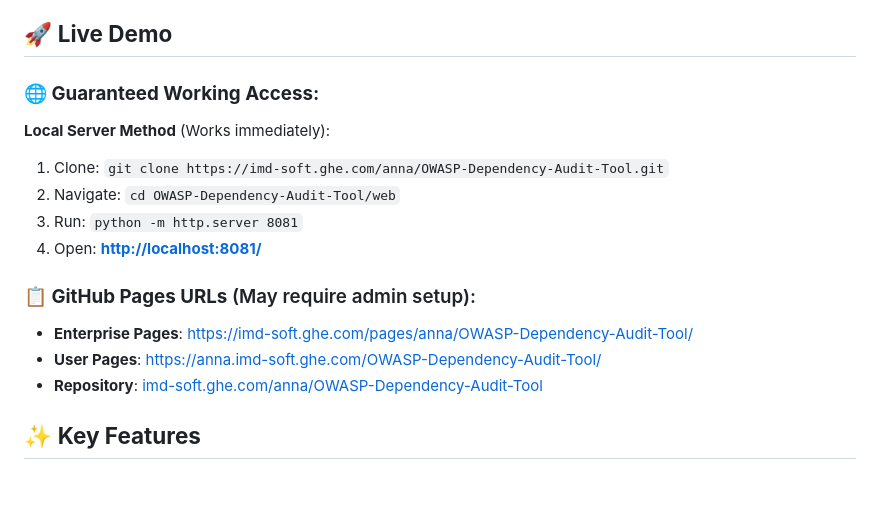
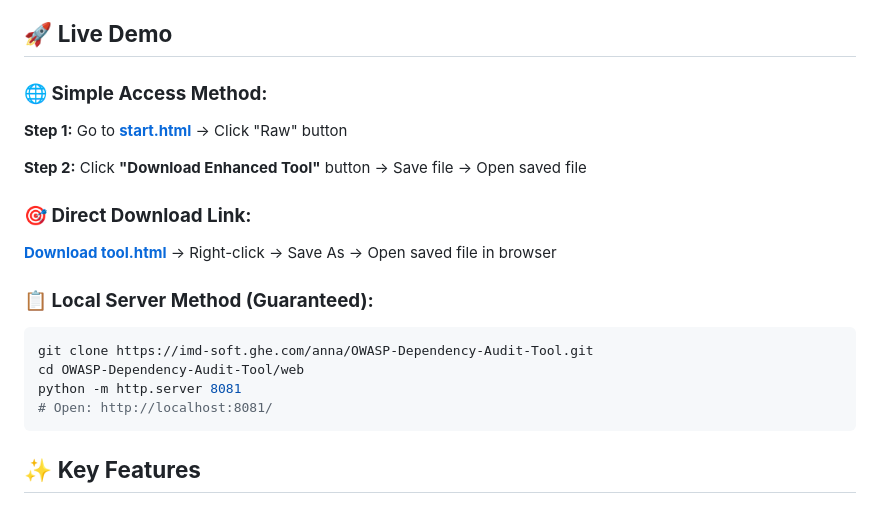
Before and after one commit to annasalkovsky/OWASP, a Markdown page: README.md, the part around the change. Rendered like a GitHub page.

Commit message:
Update README with simple access instructions
- Added start.html landing page method
- Simplified instructions for tool access
- Direct download link with clear steps
- Removed non-working external service links
- Clear path to enhanced tool with all features

````diff
--- a/README.md
+++ b/README.md
@@ -4,17 +4,22 @@ A professional web-based tool that transforms OWASP dependency-check XML reports
 
 ## 🚀 **Live Demo**
 
-### **🌐 Guaranteed Working Access:**
-**Local Server Method** (Works immediately):
-1. Clone: `git clone https://imd-soft.ghe.com/anna/OWASP-Dependency-Audit-Tool.git`
-2. Navigate: `cd OWASP-Dependency-Audit-Tool/web`
-3. Run: `python -m http.server 8081`
-4. Open: **[http://localhost:8081/](http://localhost:8081/)**
+### **🌐 Simple Access Method:**
 
-### **📋 GitHub Pages URLs** (May require admin setup):
-- **Enterprise Pages**: [https://imd-soft.ghe.com/pages/anna/OWASP-Dependency-Audit-Tool/](https://imd-soft.ghe.com/pages/anna/OWASP-Dependency-Audit-Tool/)
-- **User Pages**: [https://anna.imd-soft.ghe.com/OWASP-Dependency-Audit-Tool/](https://anna.imd-soft.ghe.com/OWASP-Dependency-Audit-Tool/)
-- **Repository**: [imd-soft.ghe.com/anna/OWASP-Dependency-Audit-Tool](https://imd-soft.ghe.com/anna/OWASP-Dependency-Audit-Tool)
+**Step 1:** Go to **[start.html](https://imd-soft.ghe.com/anna/OWASP-Dependency-Audit-Tool/blob/main/start.html)** → Click "Raw" button
+
+**Step 2:** Click **"Download Enhanced Tool"** button → Save file → Open saved file
+
+### **🎯 Direct Download Link:**
+**[Download tool.html](https://imd-soft.ghe.com/anna/OWASP-Dependency-Audit-Tool/raw/main/tool.html)** → Right-click → Save As → Open saved file in browser
+
+### **📋 Local Server Method (Guaranteed):**
+```bash
+git clone https://imd-soft.ghe.com/anna/OWASP-Dependency-Audit-Tool.git
+cd OWASP-Dependency-Audit-Tool/web
+python -m http.server 8081
+# Open: http://localhost:8081/
+```
 
 ## ✨ **Key Features**
 
````
